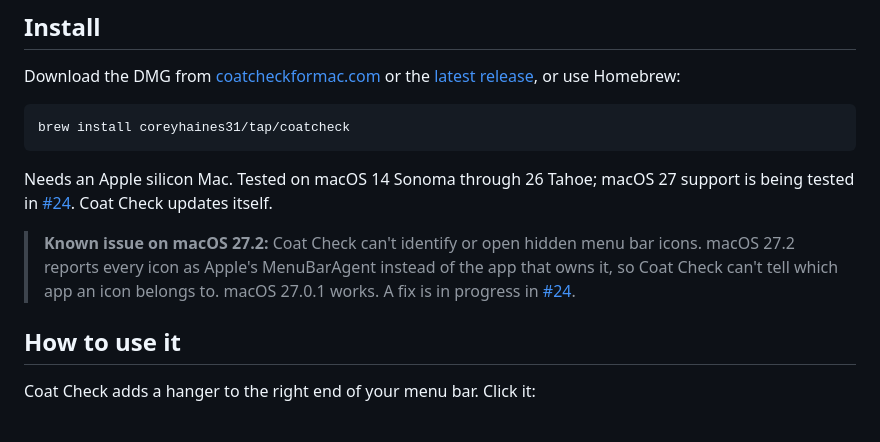
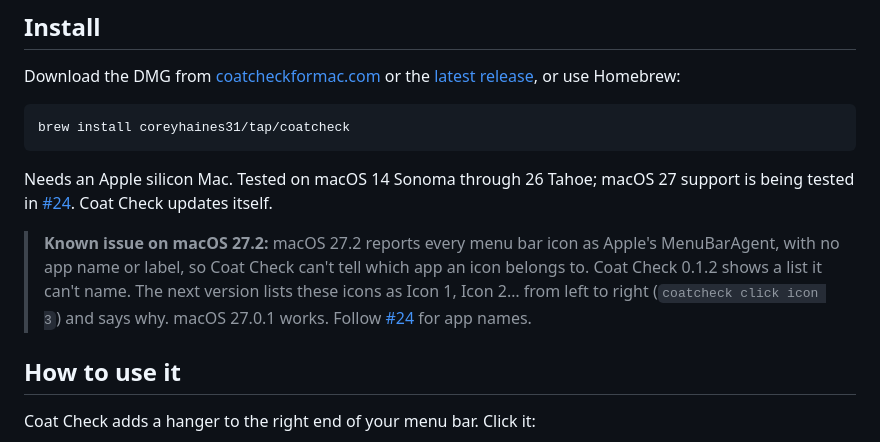
Before and after one commit to coreyhaines31/coatcheck, a Markdown page: README.md, the part around the change. Rendered like a GitHub page.

Commit message:
Update the macOS 27.2 known issue for numbered icons
Co-Authored-By: Claude Opus 5.5 <noreply@anthropic.com>

```diff
--- a/README.md
+++ b/README.md
@@ -21,7 +21,7 @@ brew install coreyhaines31/tap/coatcheck
 
 Needs an Apple silicon Mac. Tested on macOS 14 Sonoma through 26 Tahoe; macOS 27 support is being tested in [#24](https://github.com/coreyhaines31/coatcheck/issues/24). Coat Check updates itself.
 
-> **Known issue on macOS 27.2:** Coat Check can't identify or open hidden menu bar icons. macOS 27.2 reports every icon as Apple's MenuBarAgent instead of the app that owns it, so Coat Check can't tell which app an icon belongs to. macOS 27.0.1 works. A fix is in progress in [#24](https://github.com/coreyhaines31/coatcheck/issues/24).
+> **Known issue on macOS 27.2:** macOS 27.2 reports every menu bar icon as Apple's MenuBarAgent, with no app name or label, so Coat Check can't tell which app an icon belongs to. Coat Check 0.1.2 shows a list it can't name. The next version lists these icons as Icon 1, Icon 2… from left to right (`coatcheck click icon 3`) and says why. macOS 27.0.1 works. Follow [#24](https://github.com/coreyhaines31/coatcheck/issues/24) for app names.
 
 ## How to use it
 
```
